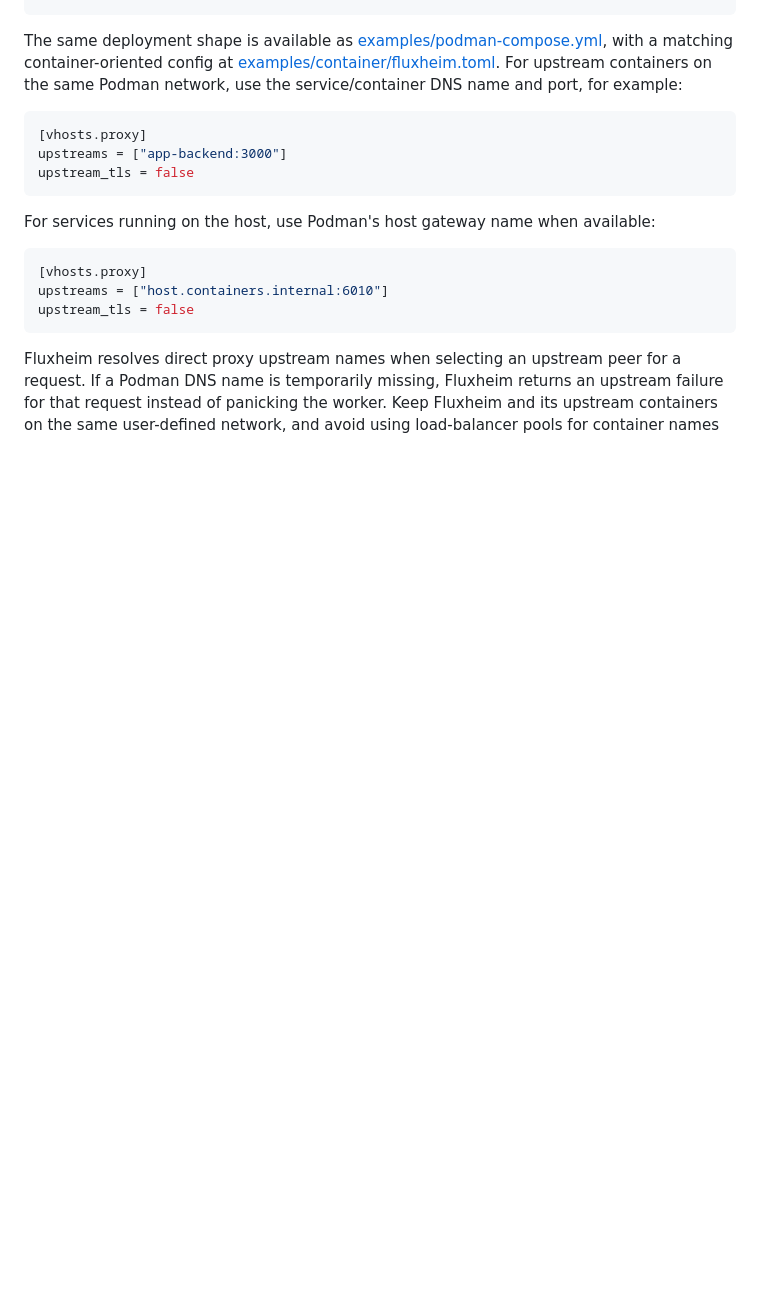
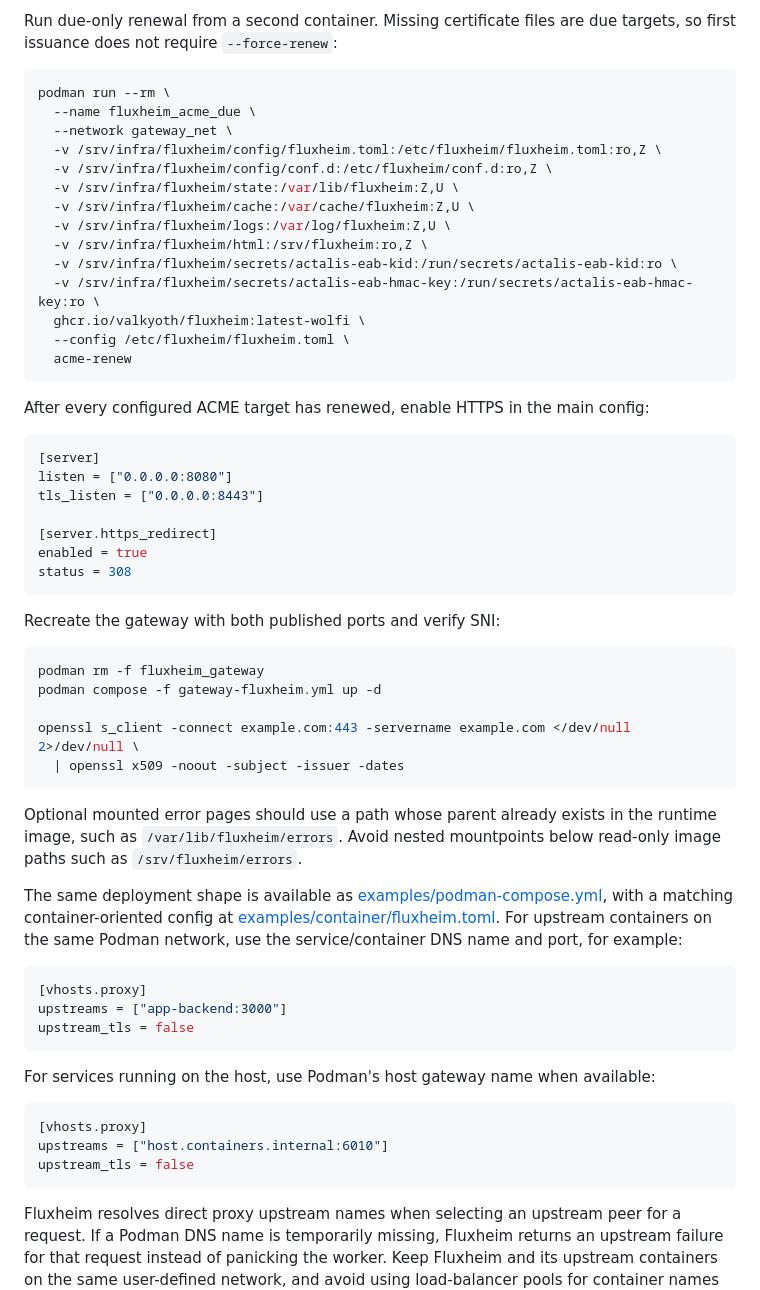
Before and after one commit to valkyoth/fluxheim, a Markdown page: docs/build-and-podman.md, the part around one of its changes. GitHub-like rendering; blank space fills up the shorter version.

Commit message:
Document container ACME cutover flow

````diff
--- a/docs/build-and-podman.md
+++ b/docs/build-and-podman.md
@@ -405,3 +495,49 @@ services:
+Run due-only renewal from a second container. Missing certificate files are due
+targets, so first issuance does not require `--force-renew`:
+
+```bash
+podman run --rm \
+  --name fluxheim_acme_due \
+  --network gateway_net \
+  -v /srv/infra/fluxheim/config/fluxheim.toml:/etc/fluxheim/fluxheim.toml:ro,Z \
+  -v /srv/infra/fluxheim/config/conf.d:/etc/fluxheim/conf.d:ro,Z \
+  -v /srv/infra/fluxheim/state:/var/lib/fluxheim:Z,U \
+  -v /srv/infra/fluxheim/cache:/var/cache/fluxheim:Z,U \
+  -v /srv/infra/fluxheim/logs:/var/log/fluxheim:Z,U \
+  -v /srv/infra/fluxheim/html:/srv/fluxheim:ro,Z \
+  -v /srv/infra/fluxheim/secrets/actalis-eab-kid:/run/secrets/actalis-eab-kid:ro \
+  -v /srv/infra/fluxheim/secrets/actalis-eab-hmac-key:/run/secrets/actalis-eab-hmac-key:ro \
+  ghcr.io/valkyoth/fluxheim:latest-wolfi \
+  --config /etc/fluxheim/fluxheim.toml \
+  acme-renew
+```
+
+After every configured ACME target has renewed, enable HTTPS in the main config:
+
+```toml
+[server]
+listen = ["0.0.0.0:8080"]
+tls_listen = ["0.0.0.0:8443"]
+
+[server.https_redirect]
+enabled = true
+status = 308
+```
+
+Recreate the gateway with both published ports and verify SNI:
+
+```bash
+podman rm -f fluxheim_gateway
+podman compose -f gateway-fluxheim.yml up -d
+
+openssl s_client -connect example.com:443 -servername example.com </dev/null 2>/dev/null \
+  | openssl x509 -noout -subject -issuer -dates
+```
+
+Optional mounted error pages should use a path whose parent already exists in
+the runtime image, such as `/var/lib/fluxheim/errors`. Avoid nested mountpoints
+below read-only image paths such as `/srv/fluxheim/errors`.
+
 The same deployment shape is available as
 [examples/podman-compose.yml](../examples/podman-compose.yml), with a matching
 container-oriented config at
````
Also changed, not shown: other parts of docs/build-and-podman.md (+90 -0 lines), docs/certificate-renewal.md (+10 -3 lines).
